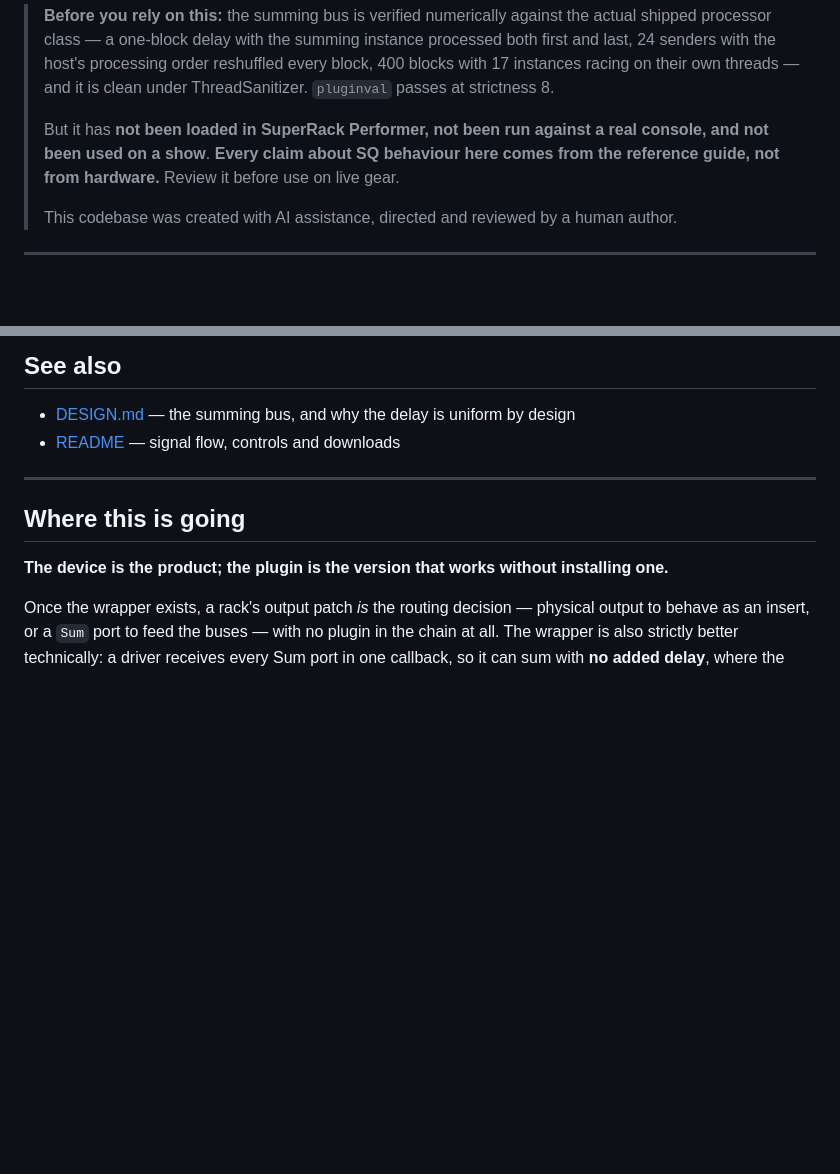
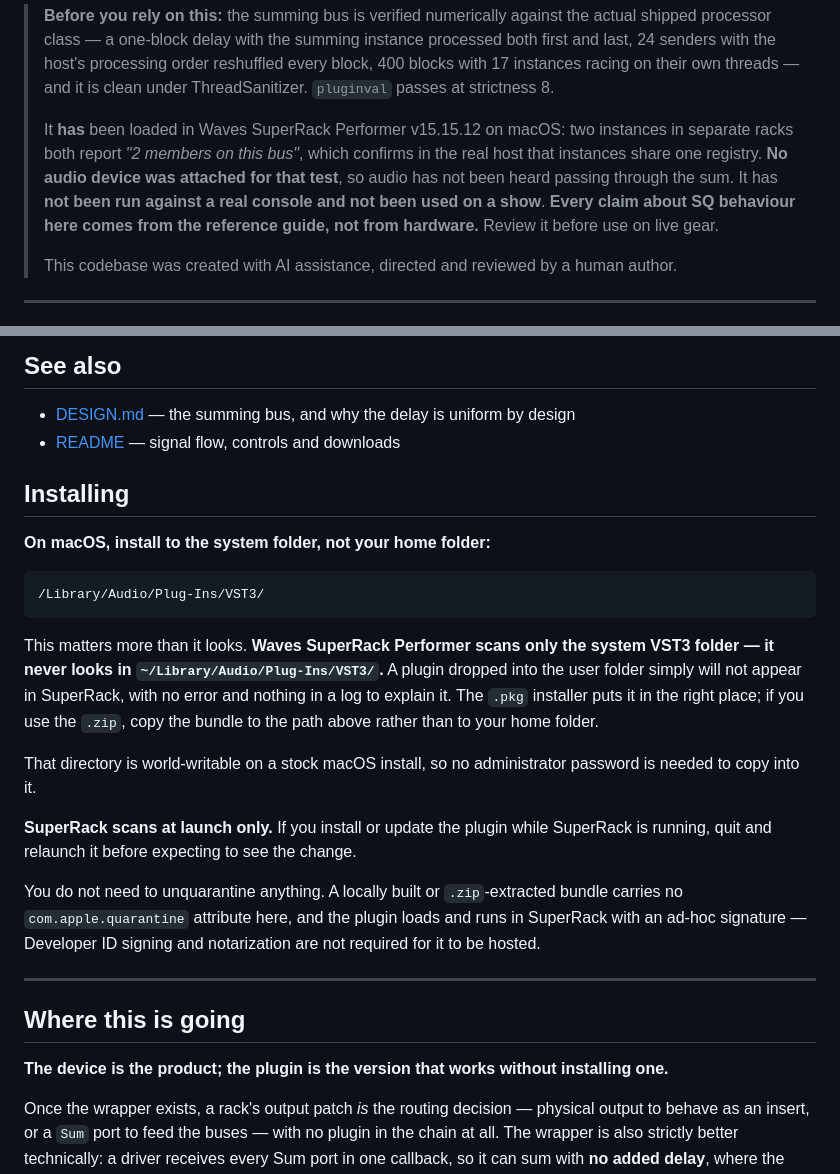
Before and after one commit to stoatworks-labs/mixerreturn, a Markdown page: docs/USER-GUIDE.md, 2 parts joined by grey strips. Rendered like a GitHub page; blank space fills up the shorter version.

````diff
--- a/docs/USER-GUIDE.md
+++ b/docs/USER-GUIDE.md
@@ -14,9 +14,12 @@ mix's External Input.
 > racing on their own threads — and it is clean under ThreadSanitizer. `pluginval` passes at
 > strictness 8.
 >
-> But it has **not been loaded in SuperRack Performer, not been run against a real console, and
-> not been used on a show**. **Every claim about SQ behaviour here comes from the reference
-> guide, not from hardware.** Review it before use on live gear.
+> It **has** been loaded in Waves SuperRack Performer v15.15.12 on macOS: two instances in
+> separate racks both report *"2 members on this bus"*, which confirms in the real host that
+> instances share one registry. **No audio device was attached for that test**, so audio has
+> not been heard passing through the sum. It has **not been run against a real console and
+> not been used on a show**. **Every claim about SQ behaviour here comes from the reference guide, not from
+> hardware.** Review it before use on live gear.
 >
 > This codebase was created with AI assistance, directed and reviewed by a human author.
 
@@ -144,6 +147,32 @@ Two console-side details that will bite otherwise.
 - [DESIGN.md](DESIGN.md) — the summing bus, and why the delay is uniform by design
 - [README](../README.md) — signal flow, controls and downloads
 
+
+## Installing
+
+**On macOS, install to the system folder, not your home folder:**
+
+```
+/Library/Audio/Plug-Ins/VST3/
+```
+
+This matters more than it looks. **Waves SuperRack Performer scans only the system VST3
+folder — it never looks in `~/Library/Audio/Plug-Ins/VST3/`.** A plugin dropped into the
+user folder simply will not appear in SuperRack, with no error and nothing in a log to
+explain it. The `.pkg` installer puts it in the right place; if you use the `.zip`, copy the
+bundle to the path above rather than to your home folder.
+
+That directory is world-writable on a stock macOS install, so no administrator password is
+needed to copy into it.
+
+**SuperRack scans at launch only.** If you install or update the plugin while SuperRack is
+running, quit and relaunch it before expecting to see the change.
+
+You do not need to unquarantine anything. A locally built or `.zip`-extracted bundle carries
+no `com.apple.quarantine` attribute here, and the plugin loads and runs in SuperRack with an
+ad-hoc signature — Developer ID signing and notarization are not required for it to be
+hosted.
+
 ---
 
 ## Where this is going
````
Also changed, not shown: AGENTS.md (+12 -2 lines), README.md (+7 -3 lines).
